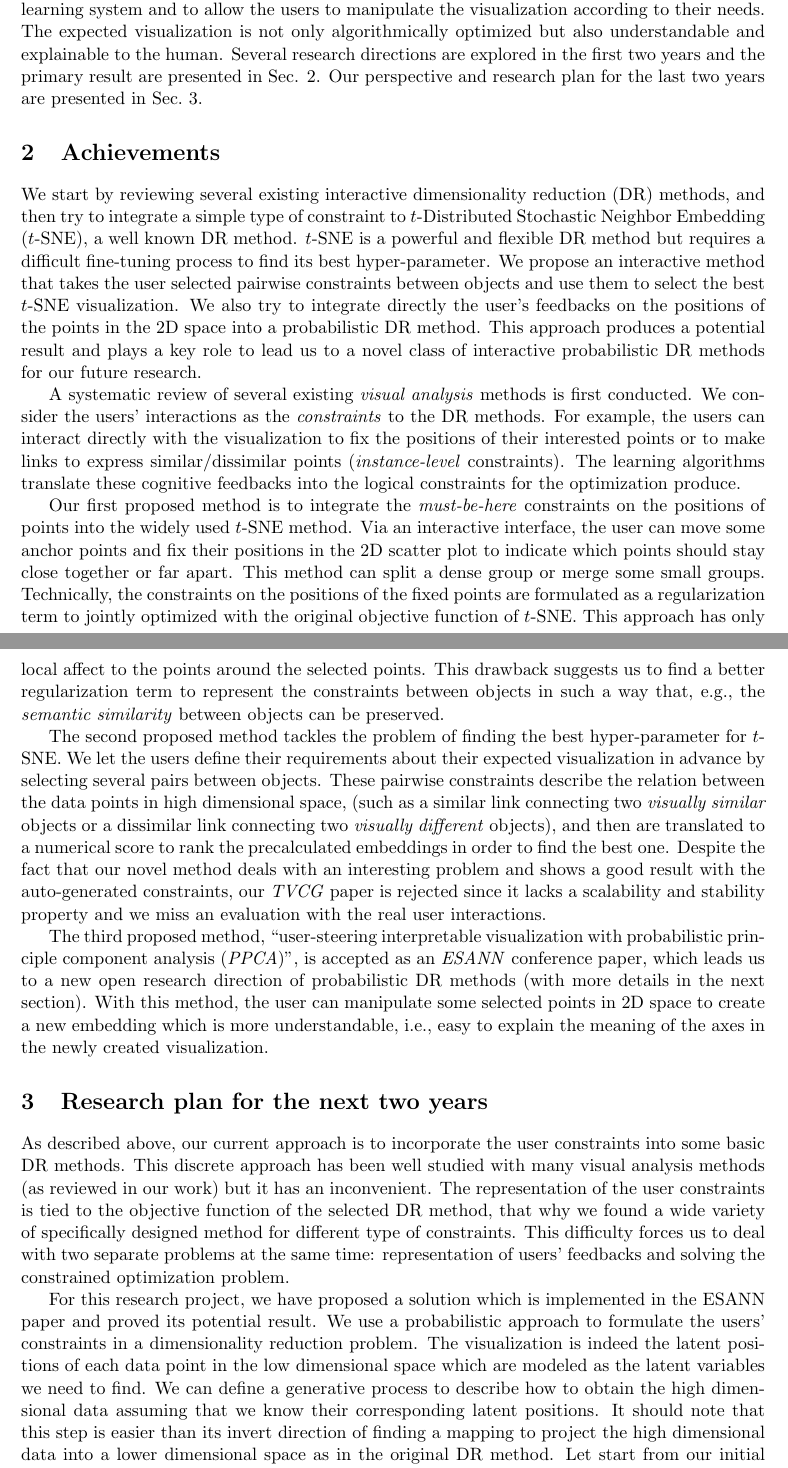
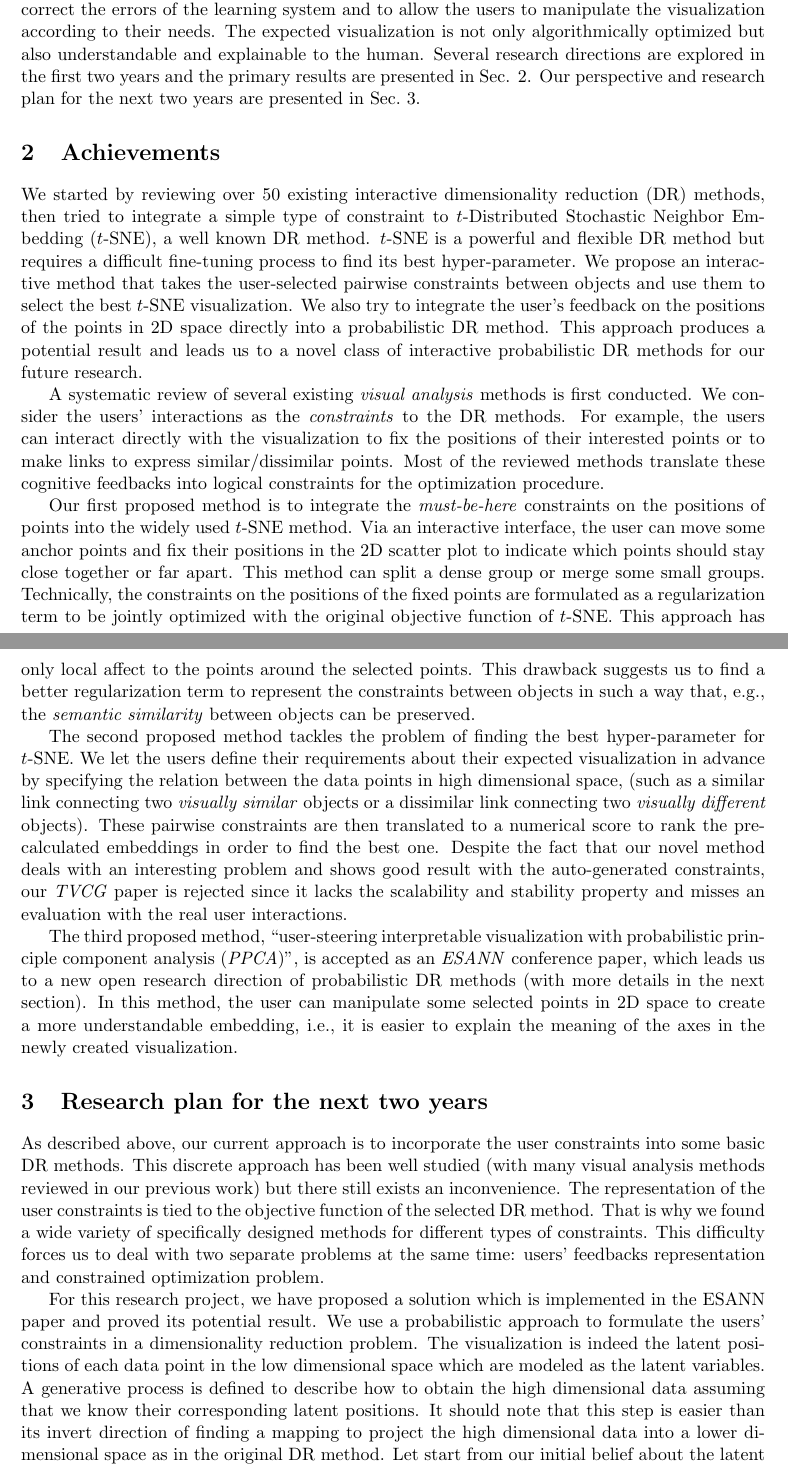
Before and after one commit to vu-minh/simple_papers, a LaTeX thesis (thesis_summary/summary_year1+2.tex): two parts of pages 1 and 2 of 3, joined at a grey line, cut so that both start at the same text. Compiled offline with pdfLaTeX.

Commit message:
Huou fixes typos

```diff
--- a/thesis_summary/summary_year1+2.tex
+++ b/thesis_summary/summary_year1+2.tex
@@ -33,47 +33,48 @@ The algorithm is considered to learn from the data, i.e., it can produce a mappi
 But instead of letting the \emph{dimensionality reduction} (DR) algorithms operate automatically, this work tries to integrate the user's interactions into the workflow.
-Our goals is to take advantages of the human feedbacks to correct the errors of the learning system and to allow the users to manipulate the visualization according to their needs.
+Our goals are to take advantages of the human feedback to correct the errors of the learning system and to allow the users to manipulate the visualization according to their needs.
 The expected visualization is not only algorithmically optimized but also understandable and explainable to the human.
-Several research directions are explored in the first two years and the primary result are presented in Sec. \ref{sec:results}. Our perspective and research plan for the last two years are presented in Sec.~\ref{sec:work}.
+Several research directions are explored in the first two years and the primary results are presented in Sec. \ref{sec:results}. Our perspective and research plan for the next two years are presented in Sec.~\ref{sec:work}.
 
 
 \section{Achievements}\label{sec:results}
-We start by reviewing several existing interactive dimensionality reduction (DR) methods, and then try to integrate a simple type of constraint to $t$-Distributed Stochastic Neighbor Embedding ($t$-SNE), a well known DR method.
-$t$-SNE is a powerful and flexible DR method but requires a difficult fine-tuning process to find its best hyper-parameter. We propose an interactive method that takes the user selected pairwise constraints between objects and use them to select the best $t$-SNE visualization.
-We also try to integrate directly the user's feedbacks on the positions of the points in the 2D space into a probabilistic DR method.
-This approach produces a potential result and plays a key role to lead us to a novel class of interactive probabilistic DR methods for our future research.
+We started by reviewing over 50 existing interactive dimensionality reduction (DR) methods, then tried to integrate a simple type of constraint to $t$-Distributed Stochastic Neighbor Embedding ($t$-SNE), a well known DR method.
+$t$-SNE is a powerful and flexible DR method but requires a difficult fine-tuning process to find its best hyper-parameter.
+We propose an interactive method that takes the user-selected pairwise constraints between objects and use them to select the best $t$-SNE visualization.
+We also try to integrate the user's feedback on the positions of the points in 2D space directly into a probabilistic DR method.
+This approach produces a potential result and leads us to a novel class of interactive probabilistic DR methods for our future research.
 
 
 A systematic review of several existing \emph{visual analysis} methods is first conducted.
 We consider the users' interactions as the \emph{constraints} to the DR methods.
-For example, the users can interact directly with the visualization to fix the positions of their interested points or to make links to express similar/dissimilar points (\emph{instance-level} constraints).
-The learning algorithms translate these cognitive feedbacks into the logical constraints for the optimization produce.
+For example, the users can interact directly with the visualization to fix the positions of their interested points or to make links to express similar/dissimilar points.
+Most of the reviewed methods translate these cognitive feedbacks into logical constraints for the optimization procedure.
 
 Our first proposed method is to integrate the \emph{must-be-here} constraints on the positions of points into the widely used $t$-SNE method.
 Via an interactive interface, the user can move some anchor points and fix their positions in the 2D scatter plot to indicate which points should stay close together or far apart.
 This method can split a dense group or merge some small groups.
 %but it only work locally, i.e.\ only the group around the selected points are affected while the positions of other points do not change too much.
-Technically, the constraints on the positions of the fixed points are formulated as a regularization term to jointly optimized with the original objective function of $t$-SNE.
+Technically, the constraints on the positions of the fixed points are formulated as a regularization term to be jointly optimized with the original objective function of $t$-SNE.
 This approach has only local affect to the points around the selected points.
 This drawback suggests us to find a better regularization term to represent the constraints between objects in such a way that, e.g., the \emph{semantic similarity} between objects can be preserved.
 
 The second proposed method tackles the problem of finding the best hyper-parameter for $t$-SNE.
-We let the users define their requirements about their expected visualization in advance by selecting several pairs between objects.
-These pairwise constraints describe the relation between the data points in high dimensional space, (such as a similar link connecting two \emph{visually similar} objects or a dissimilar link connecting two \emph{visually different} objects), and then are translated to a numerical score to rank the precalculated embeddings in order to find the best one.
-Despite the fact that our novel method deals with an interesting problem and shows a good result with the auto-generated constraints, our \emph{TVCG} paper is rejected since it lacks a scalability and stability property and we miss an evaluation with the real user interactions.
+We let the users define their requirements about their expected visualization in advance by specifying the relation between the data points in high dimensional space, (such as a similar link connecting two \emph{visually similar} objects or a dissimilar link connecting two \emph{visually different} objects). These pairwise constraints are then translated to a numerical score to rank the pre-calculated embeddings in order to find the best one.
+Despite the fact that our novel method deals with an interesting problem and shows good result with the auto-generated constraints, our \emph{TVCG} paper is rejected since it lacks the scalability and stability property and misses an evaluation with the real user interactions.
 
 The third proposed method, ``user-steering interpretable visualization with probabilistic principle component analysis (\emph{PPCA})'', is accepted as an \emph{ESANN} conference paper, which leads us to a new open research direction of probabilistic DR methods (with more details in the next section).
-With this method, the user can manipulate some selected points in 2D space to create a new embedding which is more understandable, i.e., easy to explain the meaning of the axes in the newly created visualization.
+In this method, the user can manipulate some selected points in 2D space to create a more understandable embedding, i.e., it is easier to explain the meaning of the axes in the newly created visualization.
 
 
 \section{Research plan for the next two years}\label{sec:work}
 As described above, our current approach is to incorporate the user constraints into some basic DR methods.
-This discrete approach has been well studied with many visual analysis methods (as reviewed in our work) but it has an inconvenient.
-The representation of the user constraints is tied to the objective function of the selected DR method, that why we found a wide variety of specifically designed method for different type of constraints.
-This difficulty forces us to deal with two separate problems at the same time: representation of users' feedbacks and solving the constrained optimization problem.
+This discrete approach has been well studied (with many visual analysis methods reviewed in our previous work) but there still exists an inconvenience.
+The representation of the user constraints is tied to the objective function of the selected DR method.
+That is why we found a wide variety of specifically designed methods for different types of constraints.
+This difficulty forces us to deal with two separate problems at the same time: users' feedbacks representation and constrained optimization problem.
 
 For this research project, we have proposed a solution which is implemented in the ESANN paper and proved its potential result.
 We use a probabilistic approach to formulate the users' constraints in a dimensionality reduction problem.
-The visualization is indeed the latent positions of each data point in the low dimensional space which are modeled as the latent variables we need to find.
-We can define a generative process to describe how to obtain the high dimensional data assuming that we know their corresponding latent positions.
+The visualization is indeed the latent positions of each data point in the low dimensional space which are modeled as the latent variables.
+A generative process is defined to describe how to obtain the high dimensional data assuming that we know their corresponding latent positions.
 It should note that this step is easier than its invert direction of finding a mapping to project the high dimensional data into a lower dimensional space as in the original DR method.
-Let start from our initial belief about the latent variables, which is maybe simply a guess or some random values.
+Let start from our initial belief about the latent variables.
@@ -118,7 +118,7 @@ That will help us stay focused on the main research questions.
             12/2018 - 02/2019 (3m) & Mixture of Probabilistic PCA model. & Make the PPCA model more powerful by introducing a mixture of many of independent PPCA. A long-term goal is to do clustering in latent space and do dimensionality reduction at the same time. The expected result is the position of data points in latent space and also theirs predicted labels in order to distinguish the group in the visualization. & Trying different inference methods, including solving the MAP problem analytically, using black-box variational inference and MCMC toolbox, but still do not obtain the good results. (WIP) \\
             %&&&\\
 
-            03/2019 - 04/2019 (2m) & Rework on rejected TVCG paper. & Try to solve two big remaining problems on the scalability/stability of tSNE and the evaluation with real user interactions. & Propose chain-tSNE and a prototype allowing the user to select and observe the similar/dissimilar pairs visually. However still seeing some problems with the proposed scores with the manual constraints. (WIP) \\
+            03/2019 - 04/2019 (2m) & Rework on the rejected TVCG paper. & Try to solve two big remaining problems on the scalability/stability of tSNE and the evaluation with real user interactions. & Propose chain-tSNE and a prototype allowing the user to select and observe the similar/dissimilar pairs visually. However still seeing some problems with the proposed scores with the manual constraints. (WIP) \\
         %\caption{The timeline of works in the first 20 months.}
         \end{longtable}
 
```
Also changed, not shown: thesis_summary/summary_year1+2.tex (17 more changed lines).
